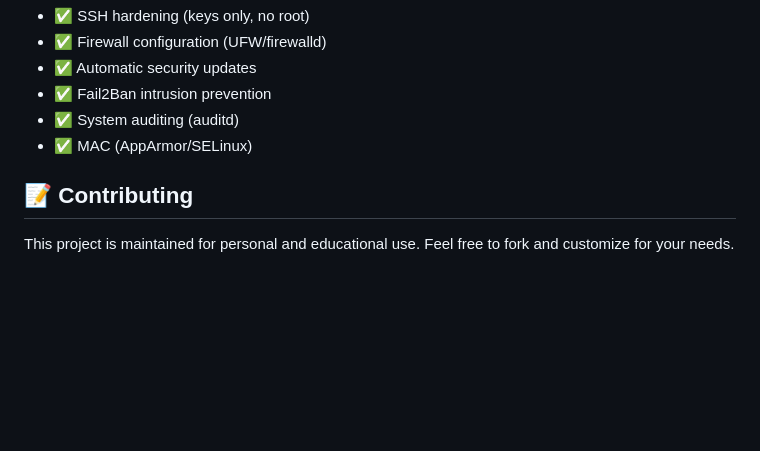
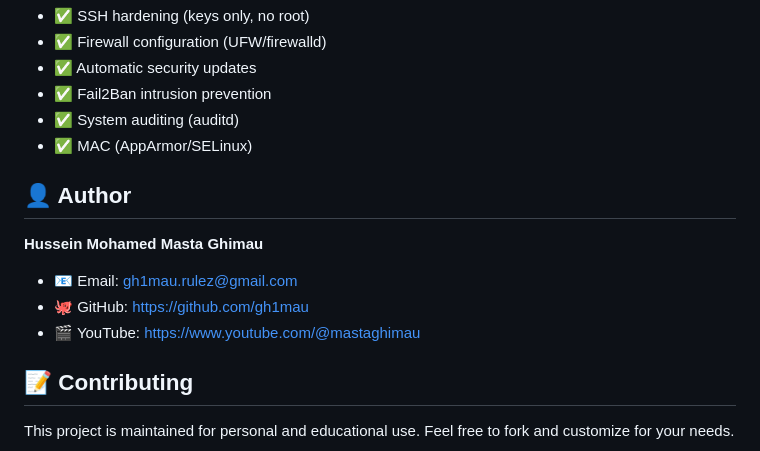
Before and after one commit to gh1mau/masta-cms-helper, a Markdown page: README.md, the part around the change. Rendered like a GitHub page; blank space fills up the shorter version.

Commit message:
Update: README.md with author info (Hussein Mohamed Masta Ghimau)

```diff
--- a/README.md
+++ b/README.md
@@ -199,6 +199,14 @@ Hardening items follow a standardized JSON schema:
 - ✅ System auditing (auditd)
 - ✅ MAC (AppArmor/SELinux)
 
+## 👤 Author
+
+**Hussein Mohamed Masta Ghimau**
+
+- 📧 Email: [gh1mau.rulez@gmail.com](mailto:gh1mau.rulez@gmail.com)
+- 🐙 GitHub: [https://github.com/gh1mau](https://github.com/gh1mau)
+- 🎬 YouTube: [https://www.youtube.com/@mastaghimau](https://www.youtube.com/@mastaghimau)
+
 ## 📝 Contributing
 
 This project is maintained for personal and educational use. Feel free to fork and customize for your needs.
```
